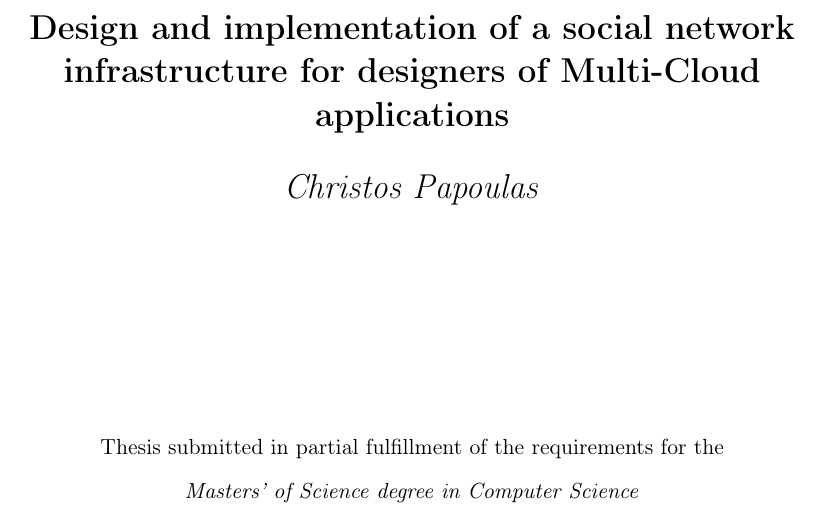
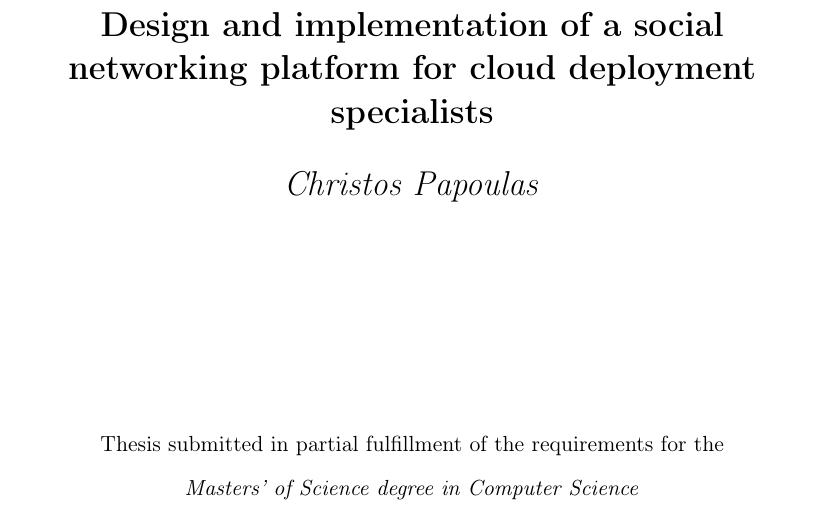
Before and after one commit to Christos-Papoulas/master_thesis, a LaTeX thesis (thesis.tex, which reads frontpage.tex): part of page 1 of 61, cut so that both start at the same text. Compiled offline with pdfLaTeX.

Commit message:
presentation

```diff
--- a/frontpage.tex
+++ b/frontpage.tex
@@ -1,7 +1,7 @@
 \begin{titlepage}
 \begin{center}
 
-\LARGE \textbf{Design and implementation of a social network infrastructure for designers of Multi-Cloud applications}\\[0.5cm]
+\LARGE \textbf{Design and implementation of a social networking platform for cloud deployment specialists}\\[0.5cm]
 \LARGE \textit{Christos Papoulas}\\[0.5cm]
 
 \vfill
```
Also changed, not shown: presentation.pdf (added), presentation/presentation.pdf (added), thesis.pdf, 2 other files.
